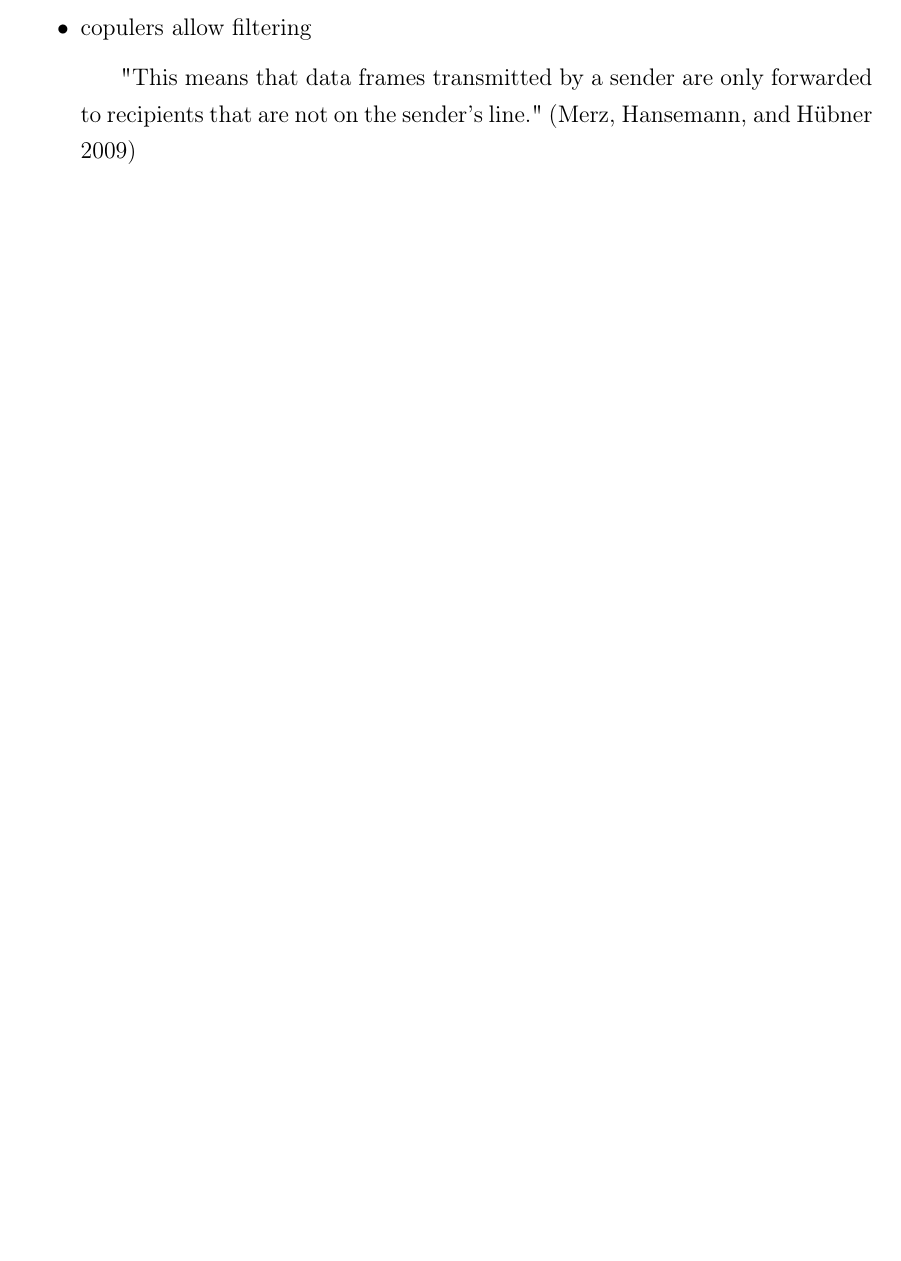
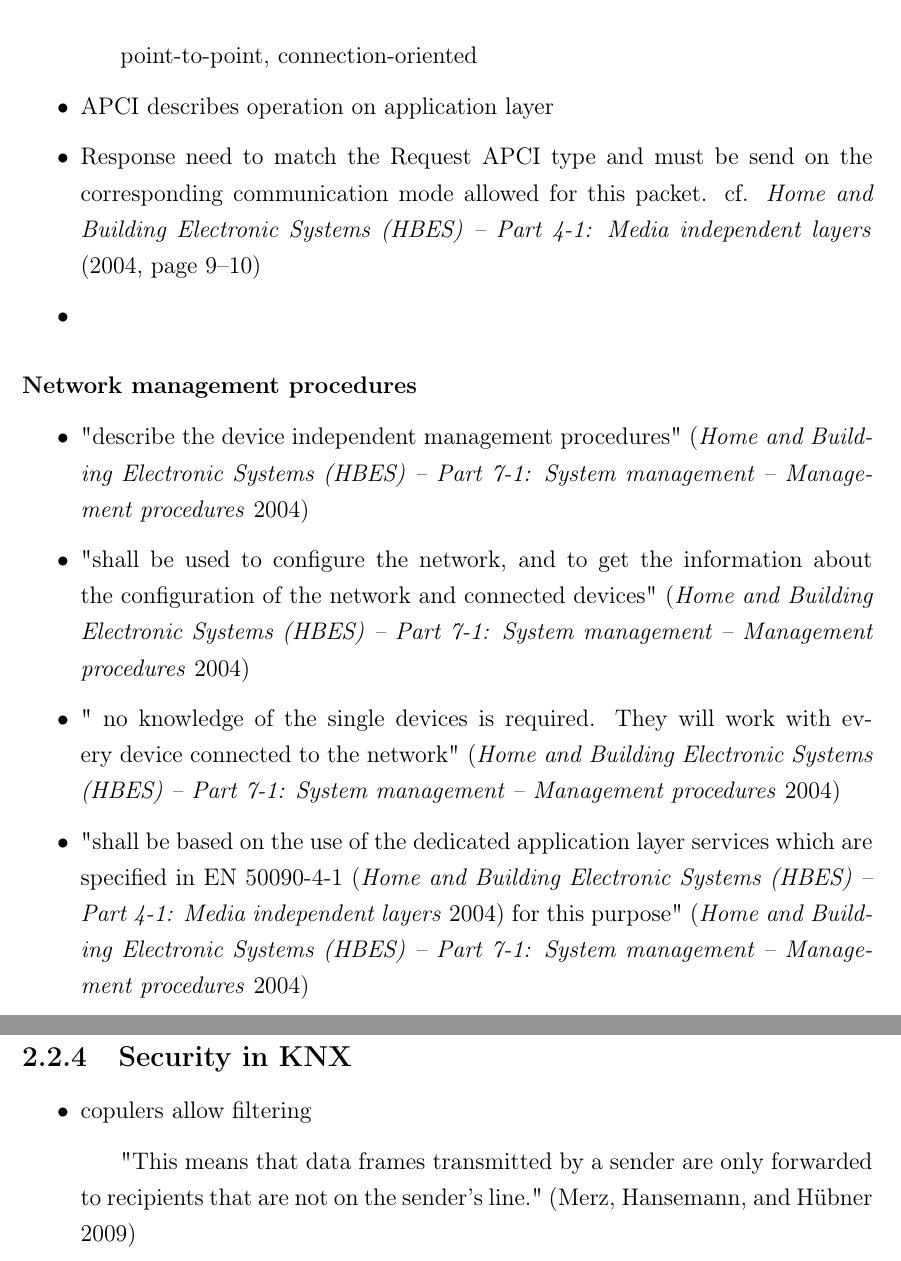
Before and after one commit to FreakyBytes/master-thesis, a LaTeX thesis (tex/master-thesis-peters.tex, which reads tex/chapter/100-background-bas.tex): part of page 13 of 31 before the commit and two parts of pages 16 and 17 of 33 after it, the two joined at a grey line, cut at the place of the change, the shorter picture padded with empty space. Compiled offline with pdfLaTeX.

Commit message:
some bullets about knx communication

```diff
--- a/tex/chapter/100-background-bas.tex
+++ b/tex/chapter/100-background-bas.tex
@@ -276,3 +284,17 @@
+			\subitem point-to-point, connection-oriented
+		\item APCI describes operation on application layer
+		\item Response need to match the Request APCI type and must be send on the corresponding communication mode allowed for this packet. cf. \textcite[][page 9--10]{DIN_EN_50090-4-1}
+		\item
+	\end{itemize}
+
+	\subsubsection{Network management procedures}
+	\begin{itemize}
+		\item "describe the device independent management procedures" \parencite{DIN_EN_50090-7-1}
+		\item "shall be used to configure the network, and to get the information about the configuration of the network and connected devices" \parencite{DIN_EN_50090-7-1}
+		\item " no knowledge of the single devices is required. They will work with every device connected to the network" \parencite{DIN_EN_50090-7-1}
+		\item "shall be based on the use of the dedicated application layer services which are specified in EN 50090-4-1 \parencite{DIN_EN_50090-4-1} for this purpose" \parencite{DIN_EN_50090-7-1}
+	\end{itemize}
+
 	\subsection{Security in KNX}
 	\begin{itemize}
 		\item copulers allow filtering
```
Also changed, not shown: tex/standards.bib (+9 -0 lines), tex/chapter/100-background-bas.tex (8 more changed lines).
